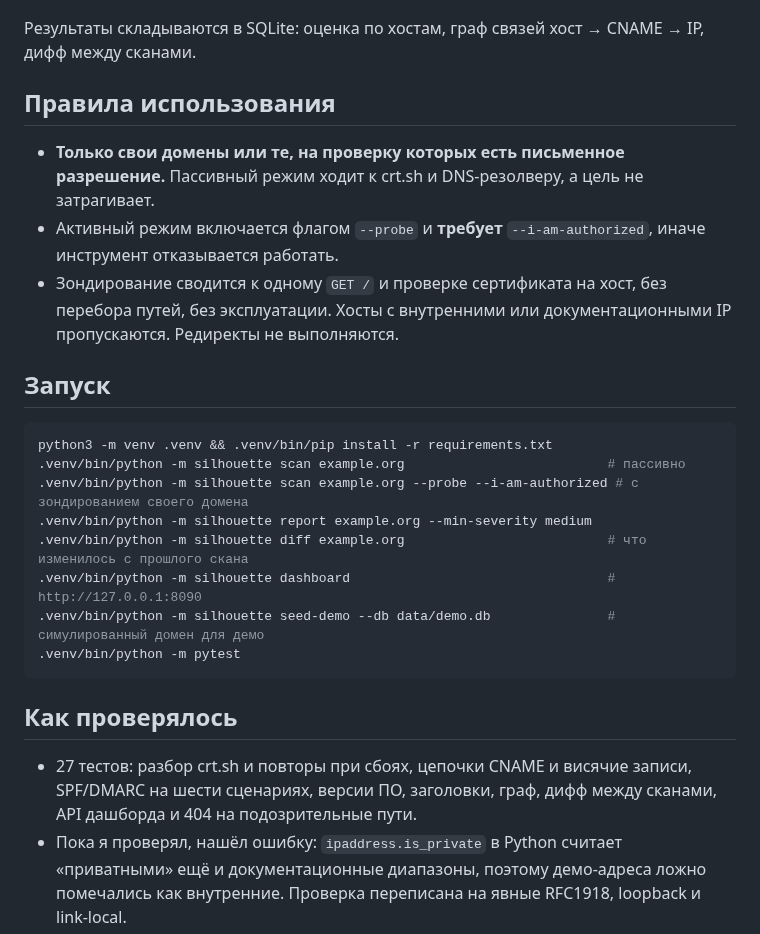
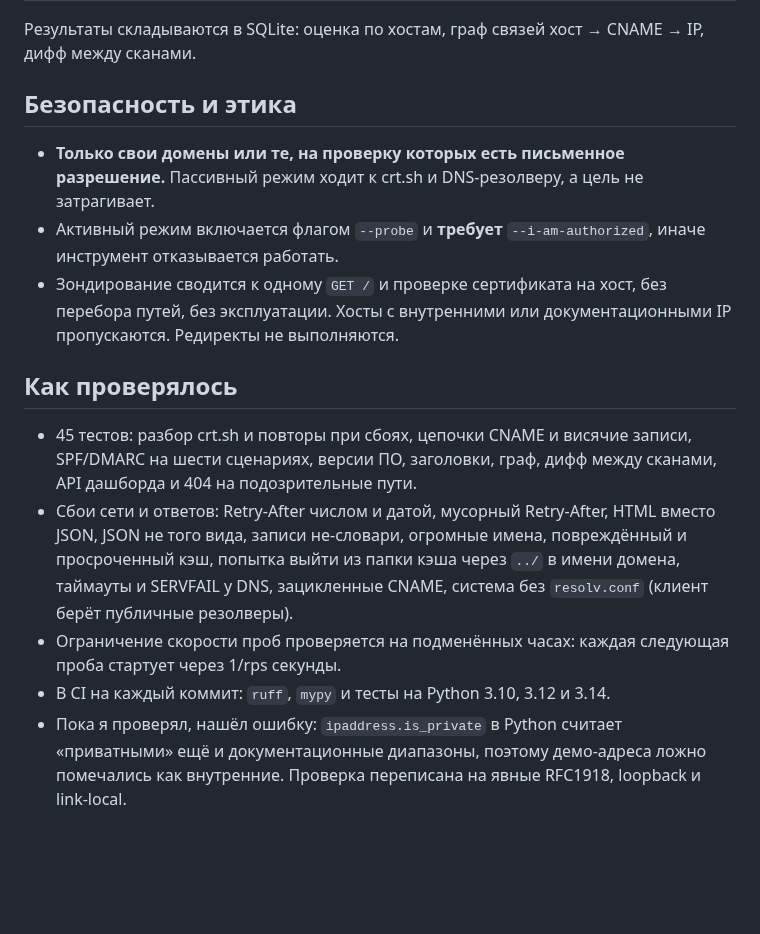
Before and after one commit to rephuren/silhouette, a Markdown page: README.md, the part around one of its changes. Rendered like a GitHub page; blank space fills up the shorter version.

````diff
--- a/README.md
+++ b/README.md
@@ -25,28 +43,18 @@
 
 Результаты складываются в SQLite: оценка по хостам, граф связей хост → CNAME → IP, дифф между сканами.
 
-## Правила использования
+## Безопасность и этика
 
 - **Только свои домены или те, на проверку которых есть письменное разрешение.** Пассивный режим ходит к crt.sh и DNS-резолверу, а цель не затрагивает.
 - Активный режим включается флагом `--probe` и **требует** `--i-am-authorized`, иначе инструмент отказывается работать.
 - Зондирование сводится к одному `GET /` и проверке сертификата на хост, без перебора путей, без эксплуатации. Хосты с внутренними или документационными IP пропускаются. Редиректы не выполняются.
 
-## Запуск
-
-```bash
-python3 -m venv .venv && .venv/bin/pip install -r requirements.txt
-.venv/bin/python -m silhouette scan example.org                          # пассивно
-.venv/bin/python -m silhouette scan example.org --probe --i-am-authorized # с зондированием своего домена
-.venv/bin/python -m silhouette report example.org --min-severity medium
-.venv/bin/python -m silhouette diff example.org                          # что изменилось с прошлого скана
-.venv/bin/python -m silhouette dashboard                                 # http://127.0.0.1:8090
-.venv/bin/python -m silhouette seed-demo --db data/demo.db               # симулированный домен для демо
-.venv/bin/python -m pytest
-```
-
 ## Как проверялось
 
-- 27 тестов: разбор crt.sh и повторы при сбоях, цепочки CNAME и висячие записи, SPF/DMARC на шести сценариях, версии ПО, заголовки, граф, дифф между сканами, API дашборда и 404 на подозрительные пути.
+- 45 тестов: разбор crt.sh и повторы при сбоях, цепочки CNAME и висячие записи, SPF/DMARC на шести сценариях, версии ПО, заголовки, граф, дифф между сканами, API дашборда и 404 на подозрительные пути.
+- Сбои сети и ответов: Retry-After числом и датой, мусорный Retry-After, HTML вместо JSON, JSON не того вида, записи не-словари, огромные имена, повреждённый и просроченный кэш, попытка выйти из папки кэша через `../` в имени домена, таймауты и SERVFAIL у DNS, зацикленные CNAME, система без `resolv.conf` (клиент берёт публичные резолверы).
+- Ограничение скорости проб проверяется на подменённых часах: каждая следующая проба стартует через 1/rps секунды.
+- В CI на каждый коммит: `ruff`, `mypy` и тесты на Python 3.10, 3.12 и 3.14.
 - Пока я проверял, нашёл ошибку: `ipaddress.is_private` в Python считает «приватными» ещё и документационные диапазоны, поэтому демо-адреса ложно помечались как внутренние. Проверка переписана на явные RFC1918, loopback и link-local.
 - Дашборд выводит данные из внешнего мира только через `textContent`, и в тестах проверено, что строки вида `<img onerror=…>` хранятся как текст.
 
````
Also changed, not shown: other parts of README.md (+19 -1 lines), SECURITY.md (added, +16 -0 lines), assets/dashboard-full.png (added), assets/dashboard.png, 14 other files.
